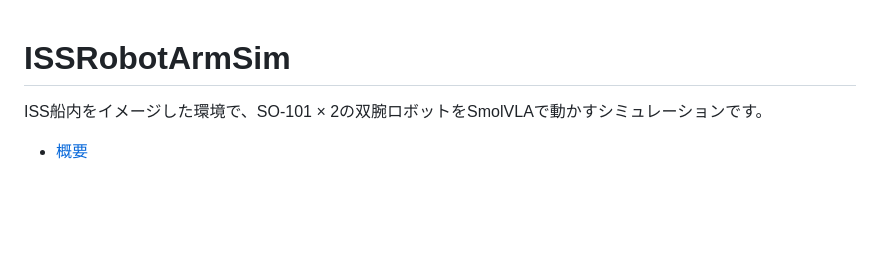
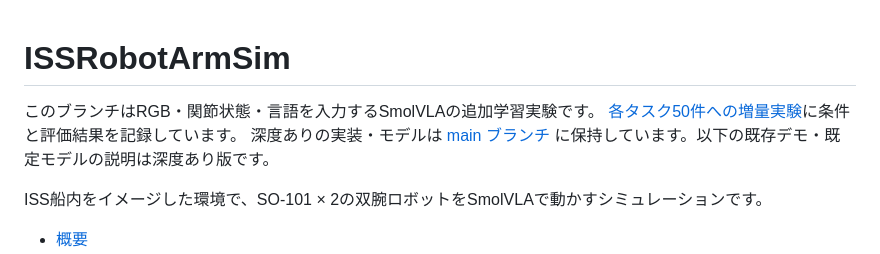
Before and after one commit to oxygen0605/ISSRobotArmSim, a Markdown page: README.md, the part around the change. Rendered like a GitHub page; blank space fills up the shorter version.

```diff
--- a/README.md
+++ b/README.md
@@ -1,4 +1,8 @@
 # ISSRobotArmSim
+
+このブランチはRGB・関節状態・言語を入力するSmolVLAの追加学習実験です。
+[各タスク50件への増量実験](docs/rgb_only_balanced50.md)に条件と評価結果を記録しています。
+深度ありの実装・モデルは [main ブランチ](https://github.com/oxygen0605/ISSRobotArmSim/tree/main) に保持しています。以下の既存デモ・既定モデルの説明は深度あり版です。
 
 ISS船内をイメージした環境で、SO-101 × 2の双腕ロボットをSmolVLAで動かすシミュレーションです。
 
```
Also changed, not shown: docs/rgb_only_balanced50.md (+79 -1 lines), docs/rgb_only_training.md (+3 -1 lines).
